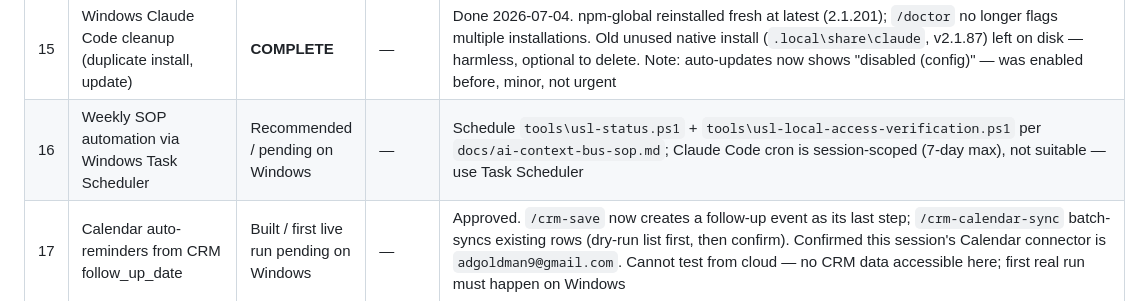
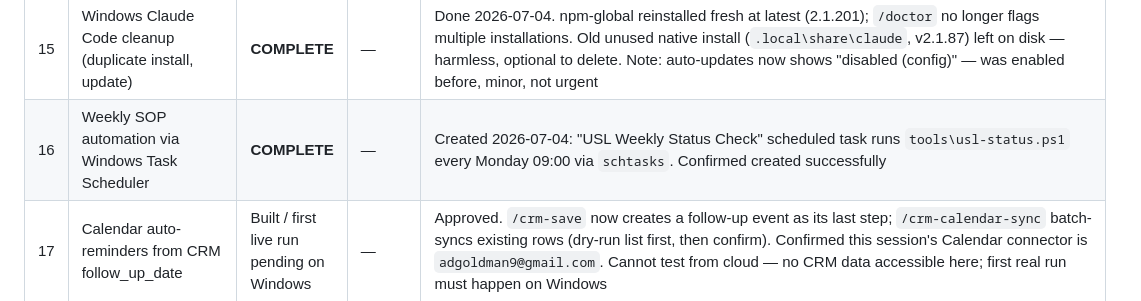
Before and after one commit to adgoldman9/usl-command-tools, a Markdown page: context/USL_CONTEXT_SNAPSHOT.md, the part around one of its changes. Drawn GitHub-style.

```diff
--- a/context/USL_CONTEXT_SNAPSHOT.md
+++ b/context/USL_CONTEXT_SNAPSHOT.md
@@ -58,7 +58,7 @@ for structured state). `scripts/build_context_snapshot.py` includes this file in
 | 13 | GitHub branch protection on `main` | **COMPLETE** | — | Set up via GitHub Rulesets (2026-07-04): targets `main`, requires PR before merging, requires the `validate` (GitHub Actions) status check. Confirmed via API: `main` now reports `protected: true` |
 | 14 | LLM provider abstraction layer | Parked — no concrete integration point yet | — | No code in this repo calls an LLM API directly; building an abstraction now would be speculative. Revisit once a specific tool needs it |
 | 15 | Windows Claude Code cleanup (duplicate install, update) | **COMPLETE** | — | Done 2026-07-04. npm-global reinstalled fresh at latest (2.1.201); `/doctor` no longer flags multiple installations. Old unused native install (`.local\share\claude`, v2.1.87) left on disk — harmless, optional to delete. Note: auto-updates now shows "disabled (config)" — was enabled before, minor, not urgent |
-| 16 | Weekly SOP automation via Windows Task Scheduler | Recommended / pending on Windows | — | Schedule `tools\usl-status.ps1` + `tools\usl-local-access-verification.ps1` per `docs/ai-context-bus-sop.md`; Claude Code cron is session-scoped (7-day max), not suitable — use Task Scheduler |
+| 16 | Weekly SOP automation via Windows Task Scheduler | **COMPLETE** | — | Created 2026-07-04: "USL Weekly Status Check" scheduled task runs `tools\usl-status.ps1` every Monday 09:00 via `schtasks`. Confirmed created successfully |
 | 17 | Calendar auto-reminders from CRM follow_up_date | Built / first live run pending on Windows | — | Approved. `/crm-save` now creates a follow-up event as its last step; `/crm-calendar-sync` batch-syncs existing rows (dry-run list first, then confirm). Confirmed this session's Calendar connector is `adgoldman9@gmail.com`. Cannot test from cloud — no CRM data accessible here; first real run must happen on Windows |
 
 ## Notes
```
Also changed, not shown: other parts of context/USL_CONTEXT_SNAPSHOT.md (+1 -1 lines), context/USL_ACTIVE_TASKS.md (+1 -1 lines).
